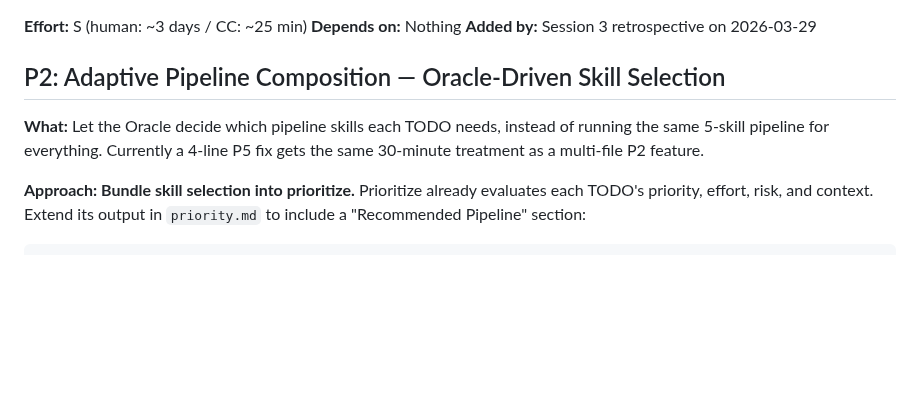
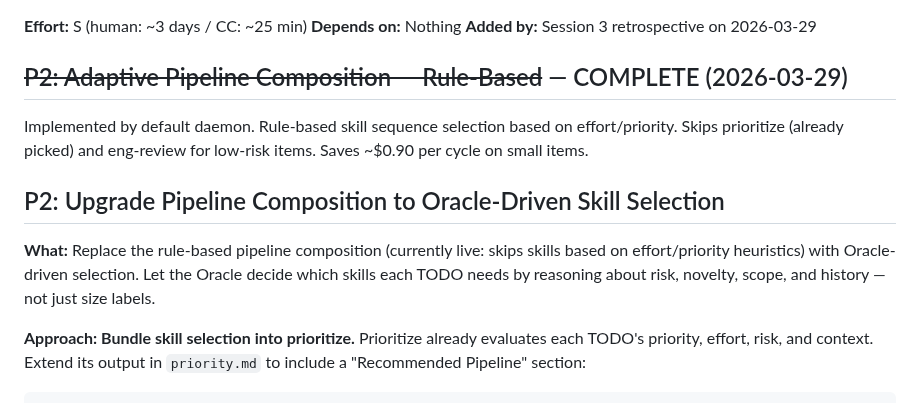
Before and after one commit to 0raclide/GaryClaw, a Markdown page: TODOS.md, the part around the change. Rendered like a GitHub page; blank space fills up the shorter version.

Commit message:
docs: split Adaptive Pipeline into completed rule-based + new Oracle-driven upgrade
Rule-based composition (COMPLETE): skips skills based on effort/priority.
Oracle-driven upgrade (P2): let the Oracle reason about risk, novelty,
scope, and history to choose the skill sequence. Bundled into prioritize
output as "Recommended Pipeline" section.

Co-Authored-By: Claude Opus 4.6 (1M context) <noreply@anthropic.com>

```diff
--- a/TODOS.md
+++ b/TODOS.md
@@ -180,9 +180,13 @@ Implemented in commit 923c08a. Aggregates avg/min/max adaptive turns per job, se
 **Depends on:** Nothing
 **Added by:** Session 3 retrospective on 2026-03-29
 
-## P2: Adaptive Pipeline Composition — Oracle-Driven Skill Selection
+## ~~P2: Adaptive Pipeline Composition — Rule-Based~~ — COMPLETE (2026-03-29)
 
-**What:** Let the Oracle decide which pipeline skills each TODO needs, instead of running the same 5-skill pipeline for everything. Currently a 4-line P5 fix gets the same 30-minute treatment as a multi-file P2 feature.
+Implemented by default daemon. Rule-based skill sequence selection based on effort/priority. Skips prioritize (already picked) and eng-review for low-risk items. Saves ~$0.90 per cycle on small items.
+
+## P2: Upgrade Pipeline Composition to Oracle-Driven Skill Selection
+
+**What:** Replace the rule-based pipeline composition (currently live: skips skills based on effort/priority heuristics) with Oracle-driven selection. Let the Oracle decide which skills each TODO needs by reasoning about risk, novelty, scope, and history — not just size labels.
 
 **Approach: Bundle skill selection into prioritize.** Prioritize already evaluates each TODO's priority, effort, risk, and context. Extend its output in `priority.md` to include a "Recommended Pipeline" section:
 
```
